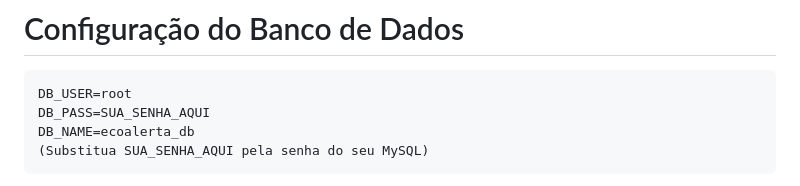
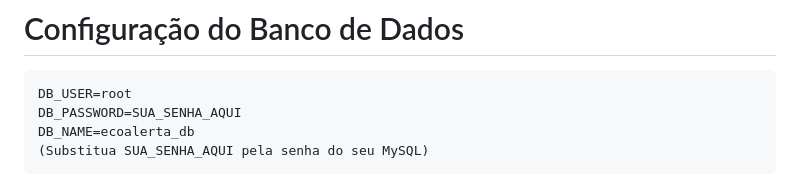
Before and after one commit to dudusantz/EcoAlerta, a Markdown page: README.md, the part around one of its changes. Drawn GitHub-style.

````diff
--- a/README.md
+++ b/README.md
@@ -48,7 +49,7 @@ Por segurança, o arquivo de configurações não é enviado para o GitHub. Crie
 # Configuração do Banco de Dados
 ```DB_HOST=localhost
 DB_USER=root
-DB_PASS=SUA_SENHA_AQUI
+DB_PASSWORD=SUA_SENHA_AQUI
 DB_NAME=ecoalerta_db
 (Substitua SUA_SENHA_AQUI pela senha do seu MySQL)
 ```
````
Also changed, not shown: other parts of README.md (+5 -3 lines).
